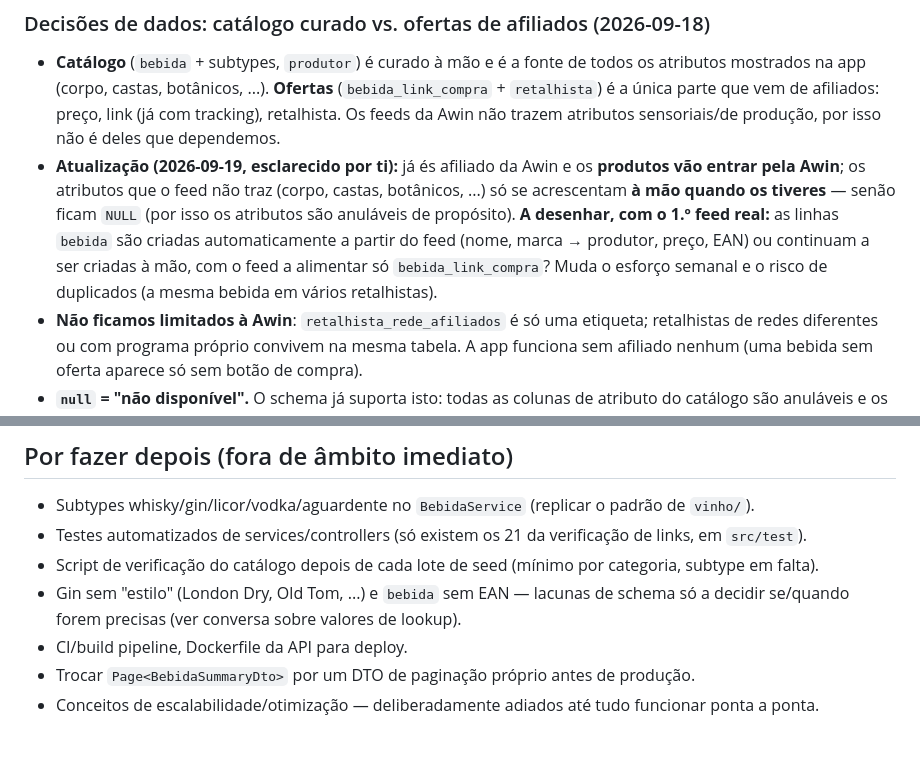
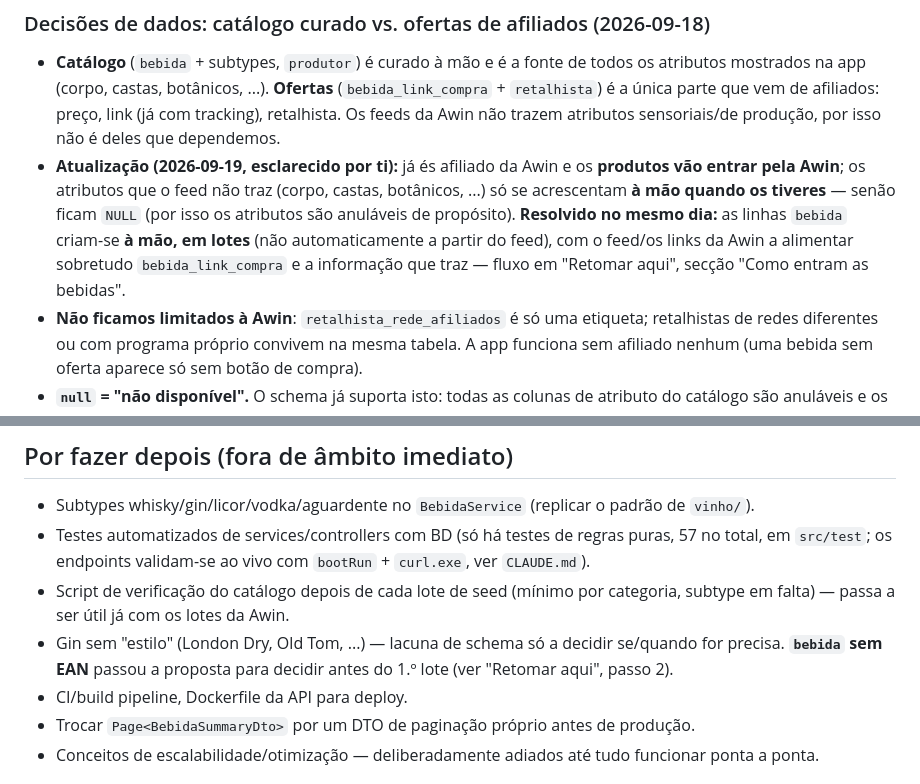
Before and after one commit to krugidev/AquaVitae, a Markdown page: PLANO.md, 2 parts joined by grey strips. GitHub-like rendering; blank space fills up the shorter version.

```diff
--- a/PLANO.md
+++ b/PLANO.md
@@ -332,10 +341,9 @@ Decisão tua (opção B): `regiao` (país + nome) e `produtor.produtor_regiao_id
   sensoriais/de produção, por isso não é deles que dependemos.
 - **Atualização (2026-09-19, esclarecido por ti):** já és afiliado da Awin e os **produtos vão entrar pela Awin**; os
   atributos que o feed não traz (corpo, castas, botânicos, ...) só se acrescentam **à mão quando os tiveres** — senão
-  ficam `NULL` (por isso os atributos são anuláveis de propósito). **A desenhar, com o 1.º feed real:** as linhas `bebida`
-  são criadas automaticamente a partir do feed (nome, marca → produtor, preço, EAN) ou continuam a ser criadas à mão, com o
-  feed a alimentar só `bebida_link_compra`? Muda o esforço semanal e o risco de duplicados (a mesma bebida em vários
-  retalhistas).
+  ficam `NULL` (por isso os atributos são anuláveis de propósito). **Resolvido no mesmo dia:** as linhas `bebida` criam-se
+  **à mão, em lotes** (não automaticamente a partir do feed), com o feed/os links da Awin a alimentar sobretudo
+  `bebida_link_compra` e a informação que traz — fluxo em "Retomar aqui", secção "Como entram as bebidas".
 - **Não ficamos limitados à Awin**: `retalhista_rede_afiliados` é só uma etiqueta; retalhistas de redes
   diferentes ou com programa próprio convivem na mesma tabela. A app funciona sem afiliado nenhum (uma
   bebida sem oferta aparece só sem botão de compra).
@@ -359,10 +367,12 @@ Decisão tua (opção B): `regiao` (país + nome) e `produtor.produtor_regiao_id
 ## Por fazer depois (fora de âmbito imediato)
 
 - Subtypes whisky/gin/licor/vodka/aguardente no `BebidaService` (replicar o padrão de `vinho/`).
-- Testes automatizados de services/controllers (só existem os 21 da verificação de links, em `src/test`).
-- Script de verificação do catálogo depois de cada lote de seed (mínimo por categoria, subtype em falta).
-- Gin sem "estilo" (London Dry, Old Tom, ...) e `bebida` sem EAN — lacunas de schema só a decidir se/quando forem
-  precisas (ver conversa sobre valores de lookup).
+- Testes automatizados de services/controllers com BD (só há testes de regras puras, 57 no total, em `src/test`; os
+  endpoints validam-se ao vivo com `bootRun` + `curl.exe`, ver `CLAUDE.md`).
+- Script de verificação do catálogo depois de cada lote de seed (mínimo por categoria, subtype em falta) — passa a ser
+  útil já com os lotes da Awin.
+- Gin sem "estilo" (London Dry, Old Tom, ...) — lacuna de schema só a decidir se/quando for precisa. **`bebida` sem EAN**
+  passou a proposta para decidir antes do 1.º lote (ver "Retomar aqui", passo 2).
 - CI/build pipeline, Dockerfile da API para deploy.
 - Trocar `Page<BebidaSummaryDto>` por um DTO de paginação próprio antes de produção.
 - Conceitos de escalabilidade/otimização — deliberadamente adiados até tudo funcionar ponta a ponta.
```
Also changed, not shown: other parts of PLANO.md (+58 -49 lines), CLAUDE.md (+22 -6 lines).
